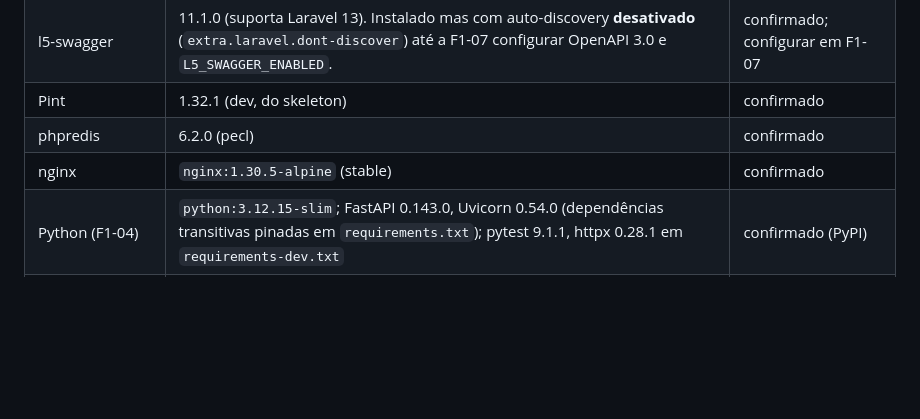
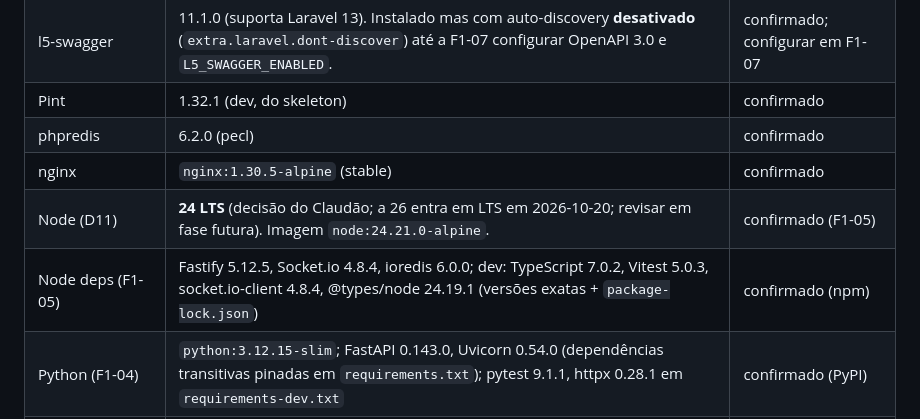
Before and after one commit to ricardodatadev/fleet-management-system-, a Markdown page: docs/adr/0001-desvios-spec.md, the part around the change. GitHub-like rendering; blank space fills up the shorter version.

```diff
--- a/docs/adr/0001-desvios-spec.md
+++ b/docs/adr/0001-desvios-spec.md
@@ -49,6 +49,8 @@ Pesquisa de 2026-10-08. Versões do backend confirmadas no packagist/`composer s
 | Pint | 1.32.1 (dev, do skeleton) | confirmado |
 | phpredis | 6.2.0 (pecl) | confirmado |
 | nginx | `nginx:1.30.5-alpine` (stable) | confirmado |
+| Node (D11) | **24 LTS** (decisão do Claudão; a 26 entra em LTS em 2026-10-20; revisar em fase futura). Imagem `node:24.21.0-alpine`. | confirmado (F1-05) |
+| Node deps (F1-05) | Fastify 5.12.5, Socket.io 4.8.4, ioredis 6.0.0; dev: TypeScript 7.0.2, Vitest 5.0.3, socket.io-client 4.8.4, @types/node 24.19.1 (versões exatas + `package-lock.json`) | confirmado (npm) |
 | Python (F1-04) | `python:3.12.15-slim`; FastAPI 0.143.0, Uvicorn 0.54.0 (dependências transitivas pinadas em `requirements.txt`); pytest 9.1.1, httpx 0.28.1 em `requirements-dev.txt` | confirmado (PyPI) |
 | PostgreSQL 16 + pgvector | `pgvector/pgvector:0.8.1-pg16` (F1-02) | fixado |
 | Redis 7 | `redis:7.4.6-alpine` (F1-02) | fixado |
```
Also changed, not shown: README.md (+1 -1 lines).
